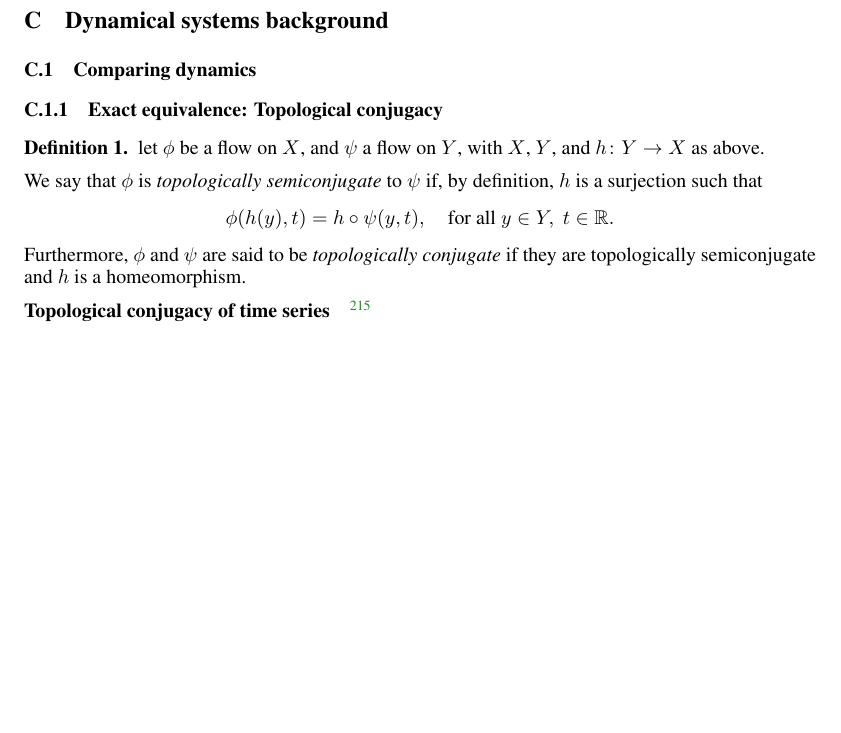
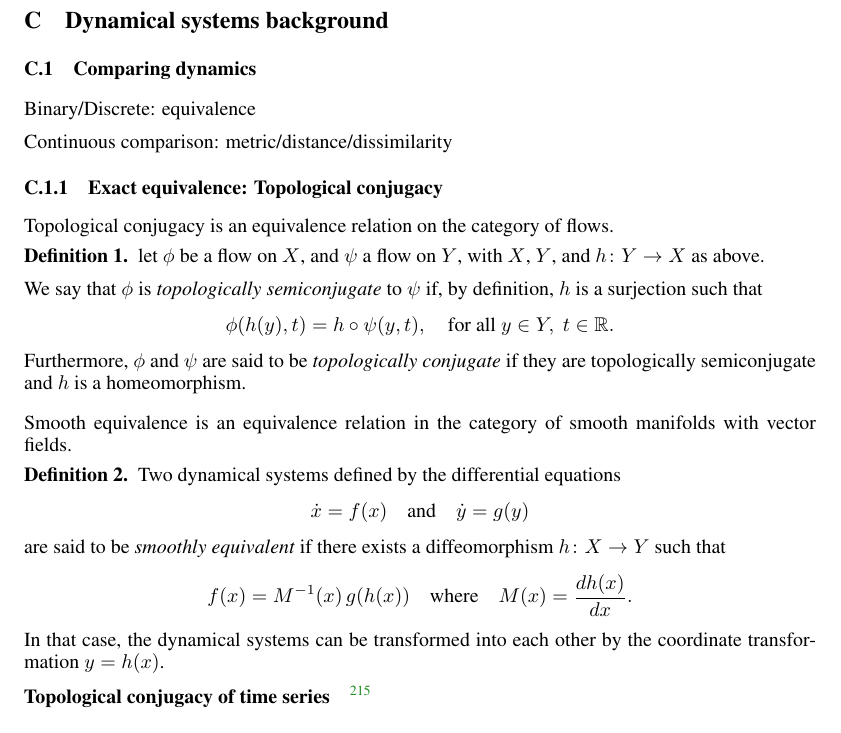
Before and after one commit to Asagodi/topological_diversity, a LaTeX document (iam/interpretable_attractor_motifs.tex): part of page 24 of 31, cut so that both start at the same text, the shorter picture padded with empty space. Compiled offline with pdfLaTeX.

Commit message:
equivalence vs distance

```diff
--- a/iam/interpretable_attractor_motifs.tex
+++ b/iam/interpretable_attractor_motifs.tex
@@ -745,7 +745,15 @@ k(x, x') = \frac{1}{\Gamma(\nu)} \left( \frac{\sqrt{2\nu} d_{\text{manifold}}(x,
 \section{Dynamical systems background}
 
 \subsection{Comparing dynamics}
+Binary/Discrete: equivalence
+
+Continuous comparison: metric/distance/dissimilarity
+
+
+
 \subsubsection{Exact equivalence: Topological conjugacy}\label{sec:top_conj}
+
+Topological conjugacy is an equivalence relation on the category of flows.
 \begin{definition}\label{def:top_conj}
 let $\phi$ be a flow on $X$, and $\psi$ a flow on $Y$, with $X$, $Y$, and $h\colon Y \to X$ as above.
 
@@ -754,6 +762,19 @@ We say that $\phi$ is \emph{topologically semiconjugate} to $\psi$ if, by defini
 \phi(h(y), t) = h \circ \psi(y, t), \quad \text{for all } y \in Y, \; t \in \mathbb{R}.
 \]
 Furthermore, $\phi$ and $\psi$ are said to be \emph{topologically conjugate} if they are topologically semiconjugate and $h$ is a homeomorphism.
+\end{definition}
+
+Smooth equivalence is an equivalence relation in the category of smooth manifolds with vector fields.
+\begin{definition}\label{def:smooth_equivalence}
+Two dynamical systems defined by the differential equations
+\[
+\dot{x} = f(x) \quad \text{and} \quad \dot{y} = g(y)
+\]
+are said to be \emph{smoothly equivalent} if there exists a diffeomorphism \( h \colon X \to Y \) such that
+\[
+f(x) = M^{-1}(x) \, g(h(x)) \quad \text{where} \quad M(x) = \frac{d h(x)}{d x}.
+\]
+In that case, the dynamical systems can be transformed into each other by the coordinate transformation \( y = h(x) \).
 \end{definition}
 
 %\begin{definition}\label{def:top_conj}
```
